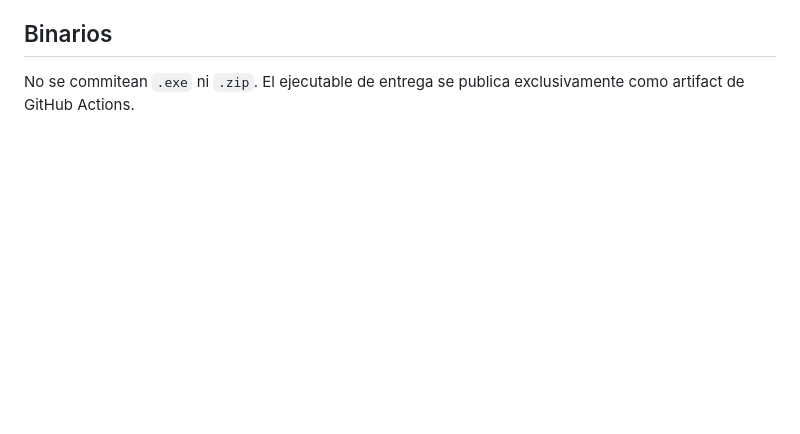
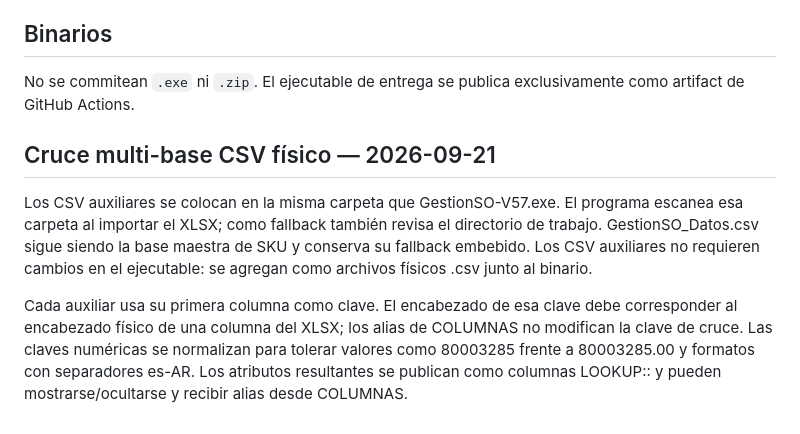
Before and after one commit to fernandezmarcosm-jpg/EXE, a Markdown page: docs/EVIDENCIA_BINARIO.md, the part around the change. GitHub-like rendering; blank space fills up the shorter version.

Commit message:
Document CSV lookup location

```diff
--- a/docs/EVIDENCIA_BINARIO.md
+++ b/docs/EVIDENCIA_BINARIO.md
@@ -105,3 +105,9 @@ No se presenta como recuperada ninguna lógica de negocio que no esté demostrad
 ## Binarios
 
 No se commitean `.exe` ni `.zip`. El ejecutable de entrega se publica exclusivamente como artifact de GitHub Actions.
+
+## Cruce multi-base CSV físico — 2026-09-21
+
+Los CSV auxiliares se colocan en la misma carpeta que GestionSO-V57.exe. El programa escanea esa carpeta al importar el XLSX; como fallback también revisa el directorio de trabajo. GestionSO_Datos.csv sigue siendo la base maestra de SKU y conserva su fallback embebido. Los CSV auxiliares no requieren cambios en el ejecutable: se agregan como archivos físicos .csv junto al binario.
+
+Cada auxiliar usa su primera columna como clave. El encabezado de esa clave debe corresponder al encabezado físico de una columna del XLSX; los alias de COLUMNAS no modifican la clave de cruce. Las claves numéricas se normalizan para tolerar valores como 80003285 frente a 80003285.00 y formatos con separadores es-AR. Los atributos resultantes se publican como columnas LOOKUP:<BASE>:<ATRIBUTO> y pueden mostrarse/ocultarse y recibir alias desde COLUMNAS.
```
